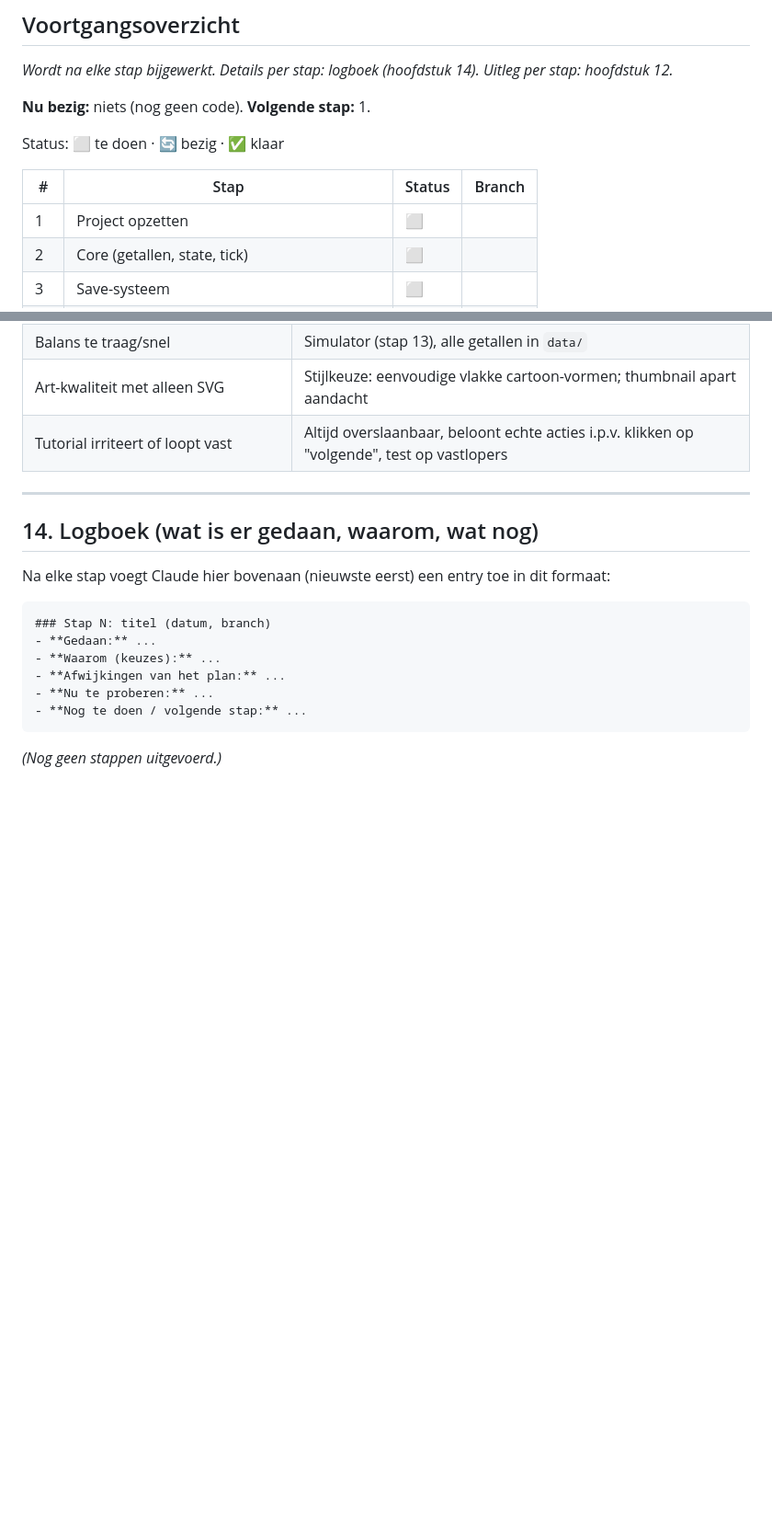
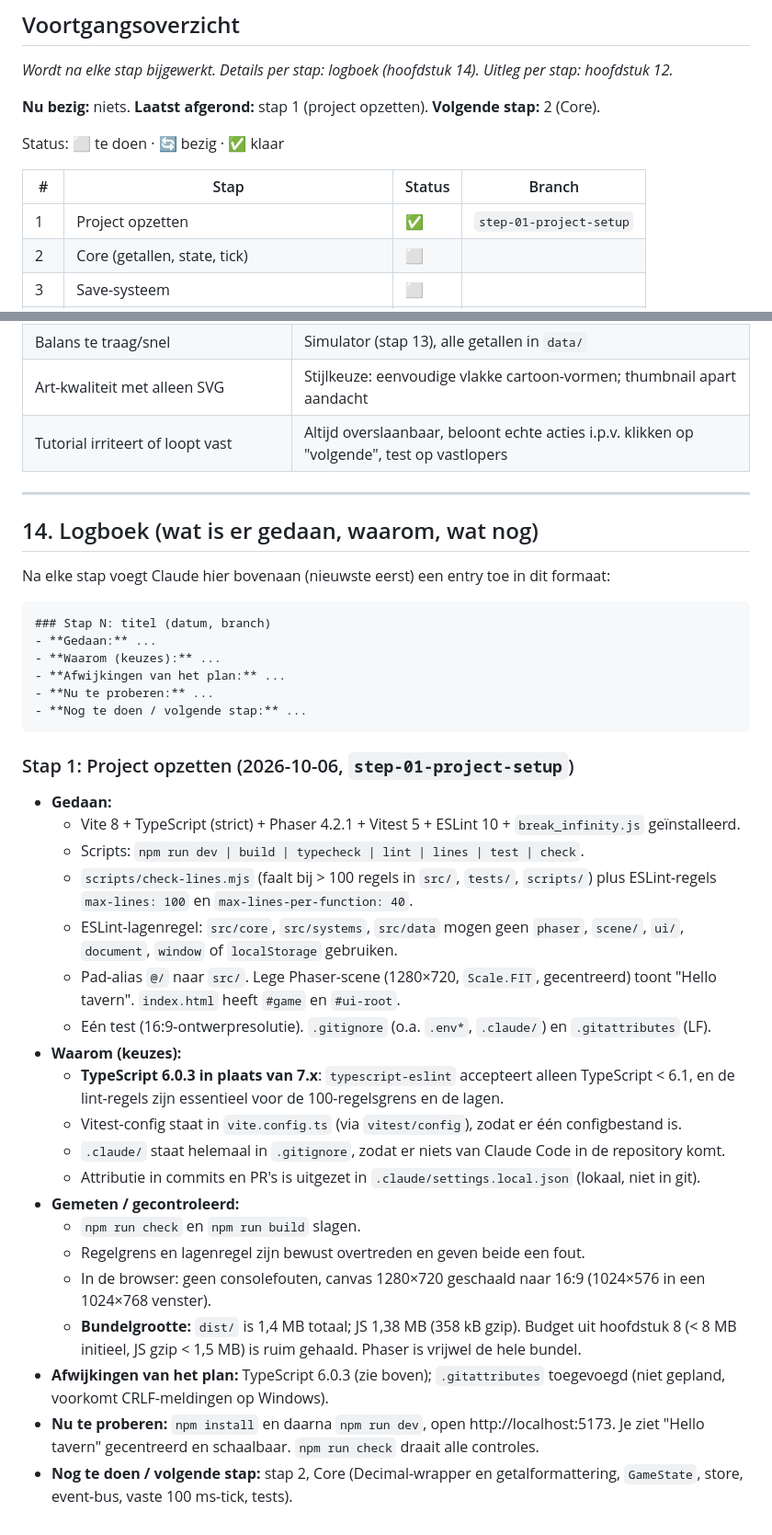
Before and after one commit to TripR27/CrazyGamesGame, a Markdown page: SPEC.md, 2 parts joined by grey strips. Shown at 92% size. Drawn GitHub-style; blank space fills up the shorter version.

Commit message:
Update SPEC after step 1

````diff
--- a/SPEC.md
+++ b/SPEC.md
@@ -9,13 +9,13 @@
 
 *Wordt na elke stap bijgewerkt. Details per stap: logboek (hoofdstuk 14). Uitleg per stap: hoofdstuk 12.*
 
-**Nu bezig:** niets (nog geen code). **Volgende stap:** 1.
+**Nu bezig:** niets. **Laatst afgerond:** stap 1 (project opzetten). **Volgende stap:** 2 (Core).
 
 Status: ⬜ te doen · 🔄 bezig · ✅ klaar
 
 | # | Stap | Status | Branch |
 |---|---|---|---|
-| 1 | Project opzetten | ⬜ | |
+| 1 | Project opzetten | ✅ | `step-01-project-setup` |
 | 2 | Core (getallen, state, tick) | ⬜ | |
 | 3 | Save-systeem | ⬜ | |
 | 4 | i18n + data-schema | ⬜ | |
@@ -404,4 +404,24 @@ Na elke stap voegt Claude hier bovenaan (nieuwste eerst) een entry toe in dit fo
 - **Nog te doen / volgende stap:** ...
 ```
 
-*(Nog geen stappen uitgevoerd.)*
+### Stap 1: Project opzetten (2026-10-06, `step-01-project-setup`)
+- **Gedaan:**
+  - Vite 8 + TypeScript (strict) + Phaser 4.2.1 + Vitest 5 + ESLint 10 + `break_infinity.js` geïnstalleerd.
+  - Scripts: `npm run dev | build | typecheck | lint | lines | test | check`.
+  - `scripts/check-lines.mjs` (faalt bij > 100 regels in `src/`, `tests/`, `scripts/`) plus ESLint-regels `max-lines: 100` en `max-lines-per-function: 40`.
+  - ESLint-lagenregel: `src/core`, `src/systems`, `src/data` mogen geen `phaser`, `scene/`, `ui/`, `document`, `window` of `localStorage` gebruiken.
+  - Pad-alias `@/` naar `src/`. Lege Phaser-scene (1280×720, `Scale.FIT`, gecentreerd) toont "Hello tavern". `index.html` heeft `#game` en `#ui-root`.
+  - Eén test (16:9-ontwerpresolutie). `.gitignore` (o.a. `.env*`, `.claude/`) en `.gitattributes` (LF).
+- **Waarom (keuzes):**
+  - **TypeScript 6.0.3 in plaats van 7.x**: `typescript-eslint` accepteert alleen TypeScript < 6.1, en de lint-regels zijn essentieel voor de 100-regelsgrens en de lagen.
+  - Vitest-config staat in `vite.config.ts` (via `vitest/config`), zodat er één configbestand is.
+  - `.claude/` staat helemaal in `.gitignore`, zodat er niets van Claude Code in de repository komt.
+  - Attributie in commits en PR's is uitgezet in `.claude/settings.local.json` (lokaal, niet in git).
+- **Gemeten / gecontroleerd:**
+  - `npm run check` en `npm run build` slagen.
+  - Regelgrens en lagenregel zijn bewust overtreden en geven beide een fout.
+  - In de browser: geen consolefouten, canvas 1280×720 geschaald naar 16:9 (1024×576 in een 1024×768 venster).
+  - **Bundelgrootte:** `dist/` is 1,4 MB totaal; JS 1,38 MB (358 kB gzip). Budget uit hoofdstuk 8 (< 8 MB initieel, JS gzip < 1,5 MB) is ruim gehaald. Phaser is vrijwel de hele bundel.
+- **Afwijkingen van het plan:** TypeScript 6.0.3 (zie boven); `.gitattributes` toegevoegd (niet gepland, voorkomt CRLF-meldingen op Windows).
+- **Nu te proberen:** `npm install` en daarna `npm run dev`, open http://localhost:5173. Je ziet "Hello tavern" gecentreerd en schaalbaar. `npm run check` draait alle controles.
+- **Nog te doen / volgende stap:** stap 2, Core (Decimal-wrapper en getalformattering, `GameState`, store, event-bus, vaste 100 ms-tick, tests).
````
Also changed, not shown: other parts of SPEC.md (+2 -2 lines).
